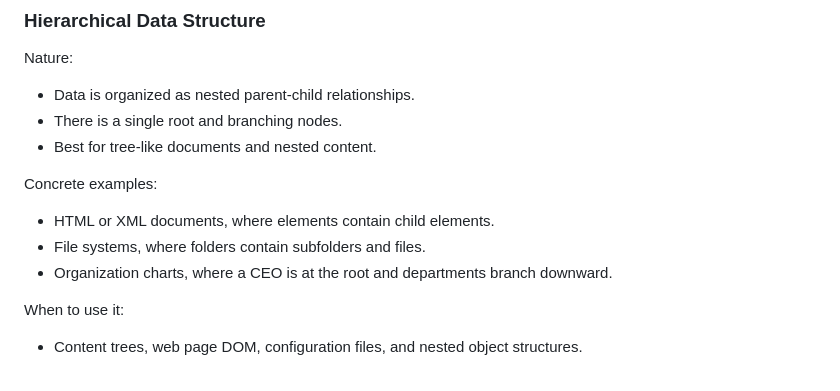
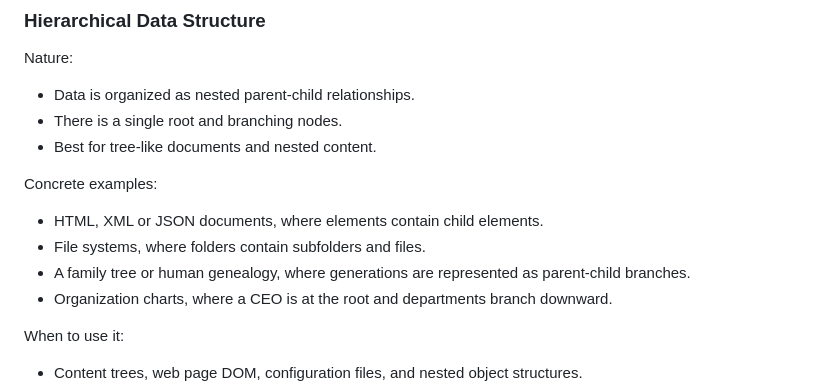
Before and after one commit to thepragmaticway/retrieveler, a Markdown page: README.md, the part around the change. Drawn GitHub-style.

Commit message:
Add family tree example

```diff
--- a/README.md
+++ b/README.md
@@ -42,8 +42,9 @@ Nature:
 
 Concrete examples:
 
-- HTML or XML documents, where elements contain child elements.
+- HTML, XML or JSON documents, where elements contain child elements.
 - File systems, where folders contain subfolders and files.
+- A family tree or human genealogy, where generations are represented as parent-child branches.
 - Organization charts, where a CEO is at the root and departments branch downward.
 
 When to use it:
```
